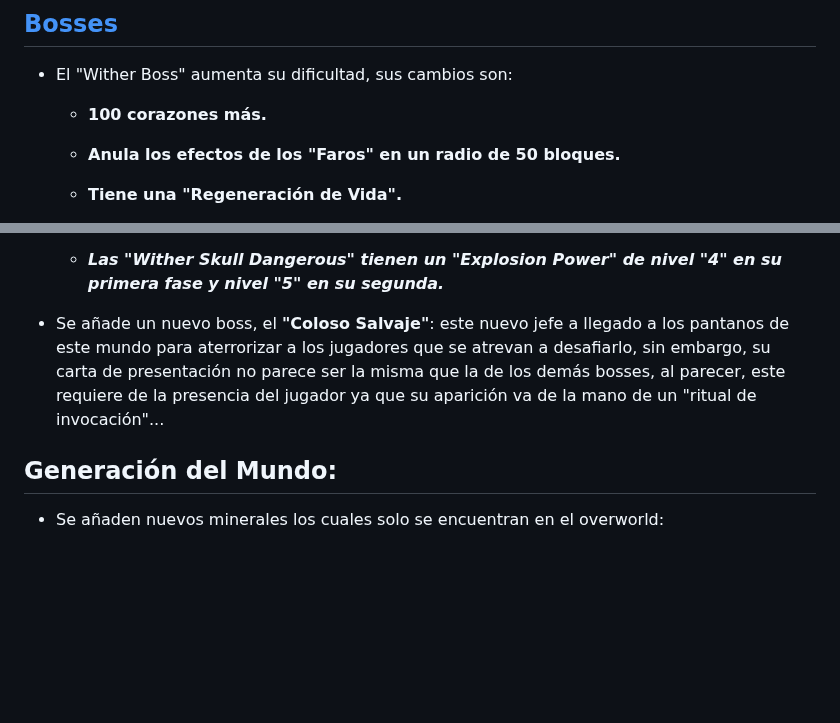
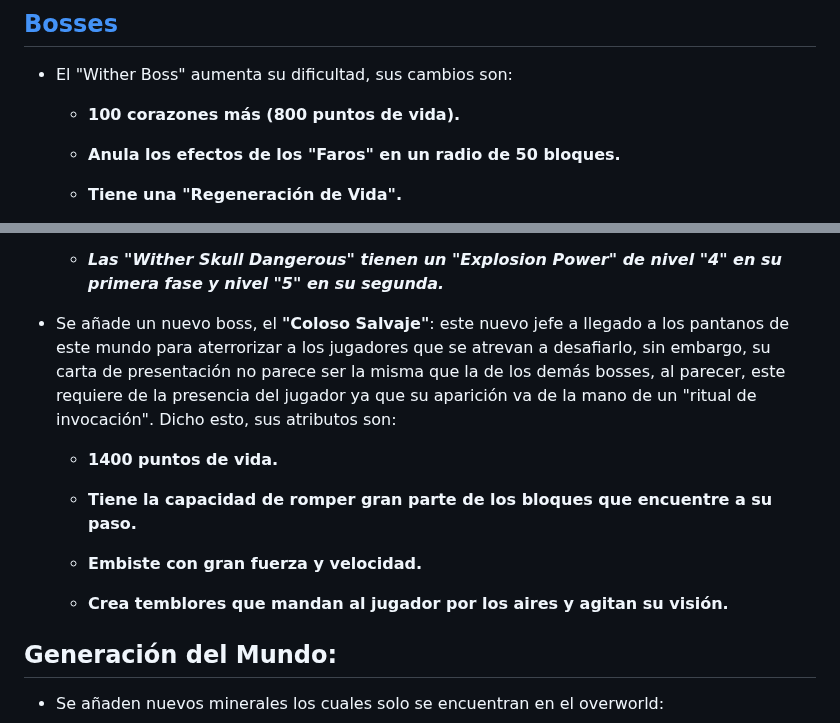
Before and after one commit to MiguelVeraXd/Valley-Dimensional-Wiki, a Markdown page: Main/Wiki/dia 1.md, 2 parts joined by grey strips. Drawn GitHub-style; blank space fills up the shorter version.

```diff
--- a/Main/Wiki/dia 1.md
+++ b/Main/Wiki/dia 1.md
@@ -105,7 +105,7 @@ __*???*__
 ## [Bosses](https://github.com/MiguelVeraXd/Valley-Dimensional-Wiki/blob/main/Main/Wiki/bosses.md)
 * El "Wither Boss" aumenta su dificultad, sus cambios son:
 
-  - __100 corazones más.__
+  - __100 corazones más (800 puntos de vida).__
 
   - __Anula los efectos de los "Faros" en un radio de 50 bloques.__
 
@@ -133,7 +133,15 @@ __*???*__
 
   - __*Las "Wither Skull Dangerous" tienen un "Explosion Power" de nivel "4" en su primera fase y nivel "5" en su segunda.*__
 
-* Se añade un nuevo boss, el __"Coloso Salvaje"__: este nuevo jefe a llegado a los pantanos de este mundo para aterrorizar a los jugadores que se atrevan a desafiarlo, sin embargo, su carta de presentación no parece ser la misma que la de los demás bosses, al parecer, este requiere de la presencia del jugador ya que su aparición va de la mano de un "ritual de invocación"...
+* Se añade un nuevo boss, el __"Coloso Salvaje"__: este nuevo jefe a llegado a los pantanos de este mundo para aterrorizar a los jugadores que se atrevan a desafiarlo, sin embargo, su carta de presentación no parece ser la misma que la de los demás bosses, al parecer, este requiere de la presencia del jugador ya que su aparición va de la mano de un "ritual de invocación". Dicho esto, sus atributos son:
+
+  - __1400 puntos de vida.__
+
+  - __Tiene la capacidad de romper gran parte de los bloques que encuentre a su paso.__
+
+  - __Embiste con gran fuerza y velocidad.__
+
+  - __Crea temblores que mandan al jugador por los aires y agitan su visión.__
 
 ## Generación del Mundo:
 
```
